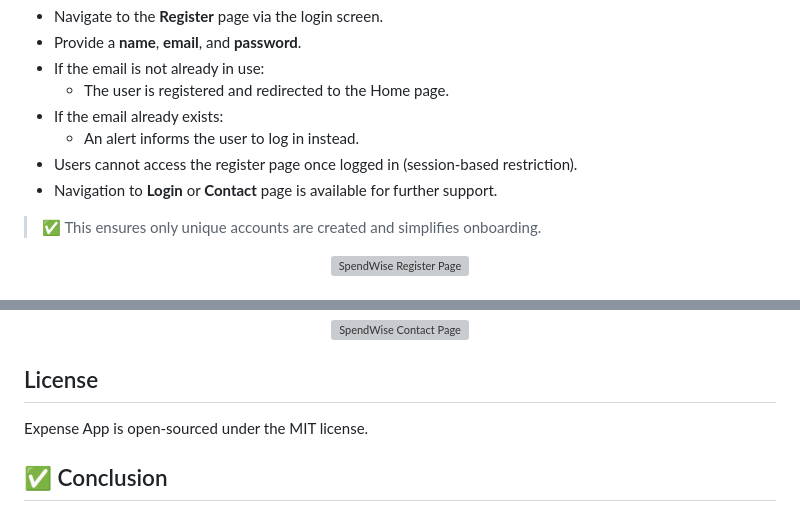
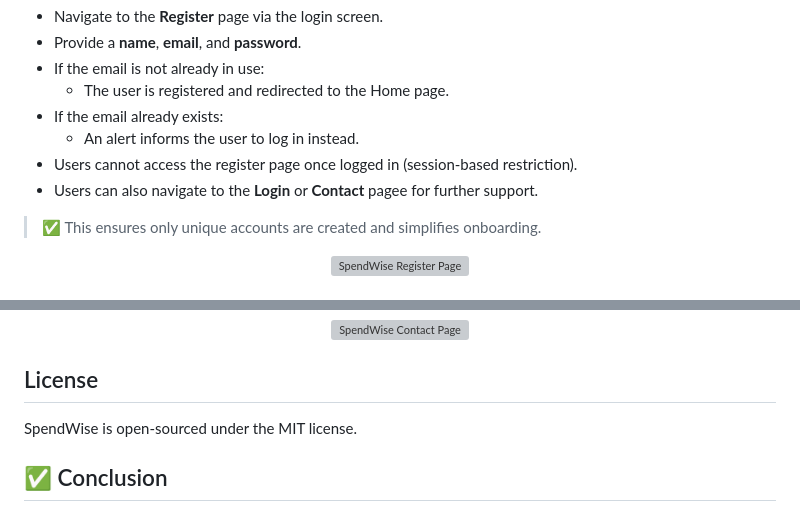
Before and after one commit to harshithdeva/SpendWise, a Markdown page: README.md, 2 parts joined by grey strips. Rendered like a GitHub page; grey boxes are pictures that could not be loaded.

```diff
--- a/README.md
+++ b/README.md
@@ -159,7 +159,7 @@ New users can quickly register on **SpendWise** to begin tracking their finances
 - If the email already exists:
   - An alert informs the user to log in instead.
 - Users cannot access the register page once logged in (session-based restriction).
-- Navigation to **Login** or **Contact** page is available for further support.
+- Users can also navigate to the  **Login** or **Contact** pagee for further support.
 
 > ✅ This ensures only unique accounts are created and simplifies onboarding.
 
@@ -232,7 +232,7 @@ New users can quickly register on **SpendWise** to begin tracking their finances
 
 
 ## License
-Expense App is open-sourced under the MIT license.
+SpendWise is open-sourced under the MIT license.
 
 ## ✅ Conclusion
 
```
Also changed, not shown: other parts of README.md (+3 -3 lines).
